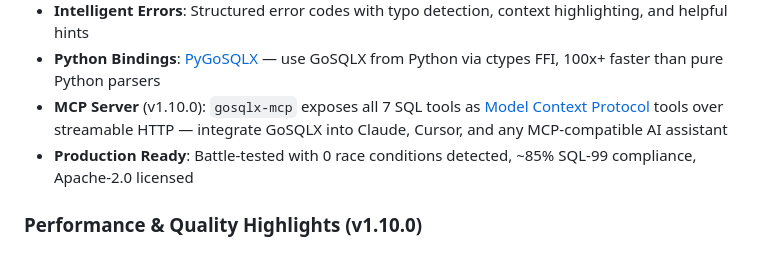
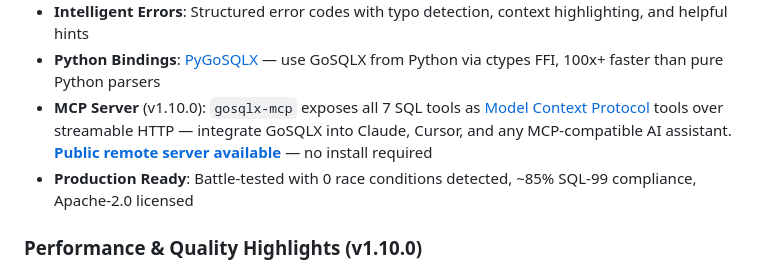
Before and after one commit to ajitpratap0/GoSQLX, a Markdown page: README.md, the part around one of its changes. Rendered like a GitHub page.

Commit message:
docs: add remote MCP server connection instructions and badge
Co-Authored-By: Claude Opus 4.6 (1M context) <noreply@anthropic.com>

```diff
--- a/README.md
+++ b/README.md
@@ -69,7 +70,7 @@ GoSQLX is a high-performance SQL parsing library designed for production use. It
 - **Zero-Copy**: Direct byte slice operations, <1μs latency
 - **Intelligent Errors**: Structured error codes with typo detection, context highlighting, and helpful hints
 - **Python Bindings**: [PyGoSQLX](python/README.md) — use GoSQLX from Python via ctypes FFI, 100x+ faster than pure Python parsers
-- **MCP Server** (v1.10.0): `gosqlx-mcp` exposes all 7 SQL tools as [Model Context Protocol](https://modelcontextprotocol.io) tools over streamable HTTP — integrate GoSQLX into Claude, Cursor, and any MCP-compatible AI assistant
+- **MCP Server** (v1.10.0): `gosqlx-mcp` exposes all 7 SQL tools as [Model Context Protocol](https://modelcontextprotocol.io) tools over streamable HTTP — integrate GoSQLX into Claude, Cursor, and any MCP-compatible AI assistant. **[Public remote server available](https://gosqlx-mcp.fly.dev/health)** — no install required
 - **Production Ready**: Battle-tested with 0 race conditions detected, ~85% SQL-99 compliance, Apache-2.0 licensed
 
 ### Performance & Quality Highlights (v1.10.0)
```
Also changed, not shown: other parts of README.md (+1 -0 lines), docs/MCP_GUIDE.md (+71 -0 lines).
